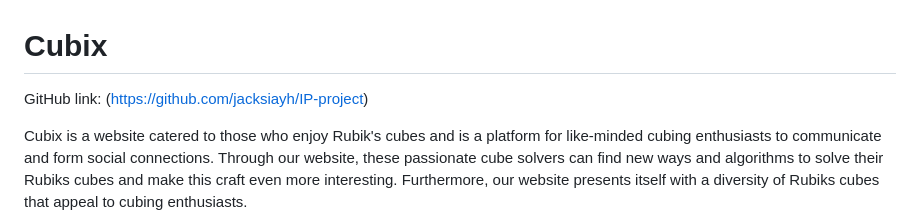
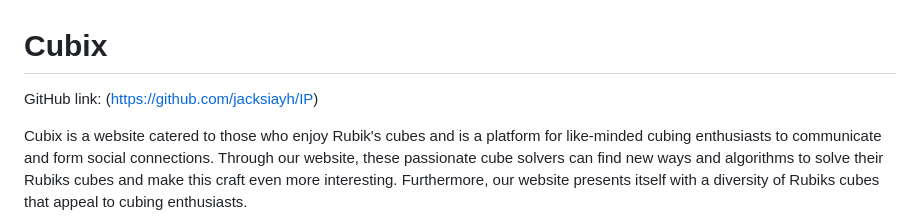
Before and after one commit to jacksiayh/IP, a Markdown page: README.md, the part around the change. Rendered like a GitHub page.

```diff
--- a/README.md
+++ b/README.md
@@ -1,6 +1,6 @@
 # Cubix
 
-GitHub link: (https://github.com/jacksiayh/IP-project)
+GitHub link: (https://github.com/jacksiayh/IP)
 
 Cubix is a website catered to those who enjoy Rubik's cubes and is a platform for like-minded cubing enthusiasts to communicate and form social connections. Through our website, these passionate cube solvers can find new ways and algorithms to solve their Rubiks cubes and make this craft even more interesting. Furthermore, our website presents itself with a diversity of Rubiks cubes that appeal to cubing enthusiasts.
 
```
